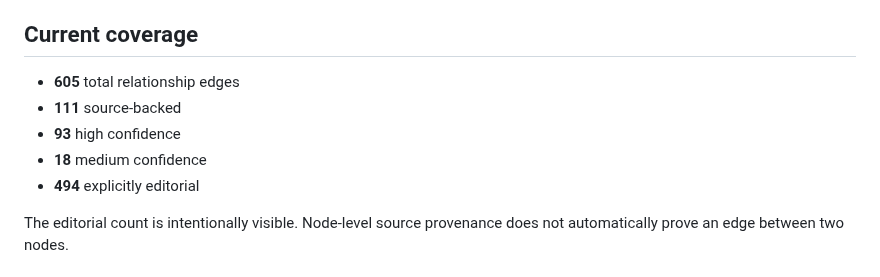
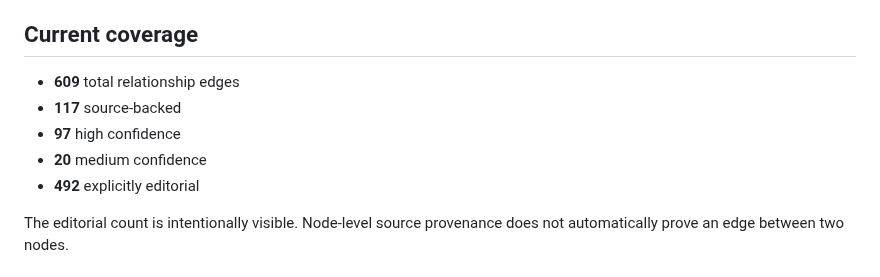
Before and after one commit to JeremyHennessy/Quantum-index, a Markdown page: docs/RELATION_PROVENANCE.md, the part around the change. Drawn GitHub-style.

Commit message:
Refresh generated coverage after gravity model update

```diff
--- a/docs/RELATION_PROVENANCE.md
+++ b/docs/RELATION_PROVENANCE.md
@@ -41,11 +41,11 @@ Used for useful navigation/overlap edges that have not yet completed a relations
 ## Current coverage
 
 <!-- coverage:start -->
-- **605** total relationship edges
-- **111** source-backed
-- **93** high confidence
-- **18** medium confidence
-- **494** explicitly editorial
+- **609** total relationship edges
+- **117** source-backed
+- **97** high confidence
+- **20** medium confidence
+- **492** explicitly editorial
 <!-- coverage:end -->
 
 The editorial count is intentionally visible. Node-level source provenance does not automatically prove an edge between two nodes.
```
